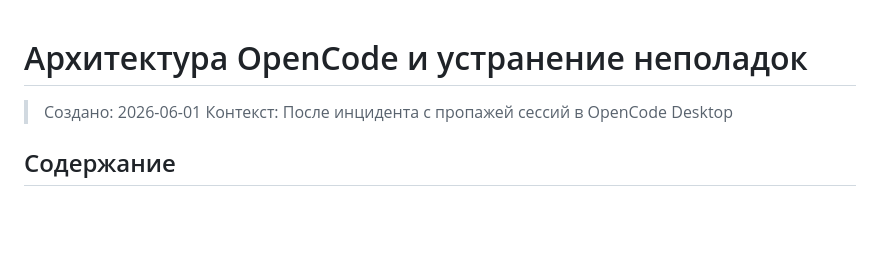
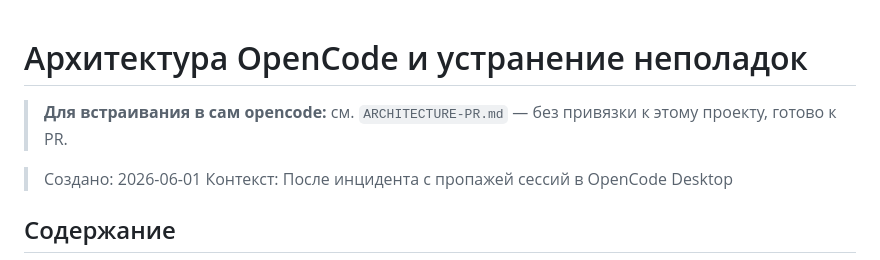
Before and after one commit to Bestie123/opencode-manager, a Markdown page: docs/ARCHITECTURE.md, the part around the change. Drawn GitHub-style; blank space fills up the shorter version.

Commit message:
docs: add PR-ready architecture doc for opencode inclusion

```diff
--- a/docs/ARCHITECTURE.md
+++ b/docs/ARCHITECTURE.md
@@ -1,4 +1,6 @@
 # Архитектура OpenCode и устранение неполадок
+
+> **Для встраивания в сам opencode:** см. `ARCHITECTURE-PR.md` — без привязки к этому проекту, готово к PR.
 
 > Создано: 2026-06-01
 > Контекст: После инцидента с пропажей сессий в OpenCode Desktop
```
Also changed, not shown: docs/ARCHITECTURE-PR.md (added, +409 -0 lines).
